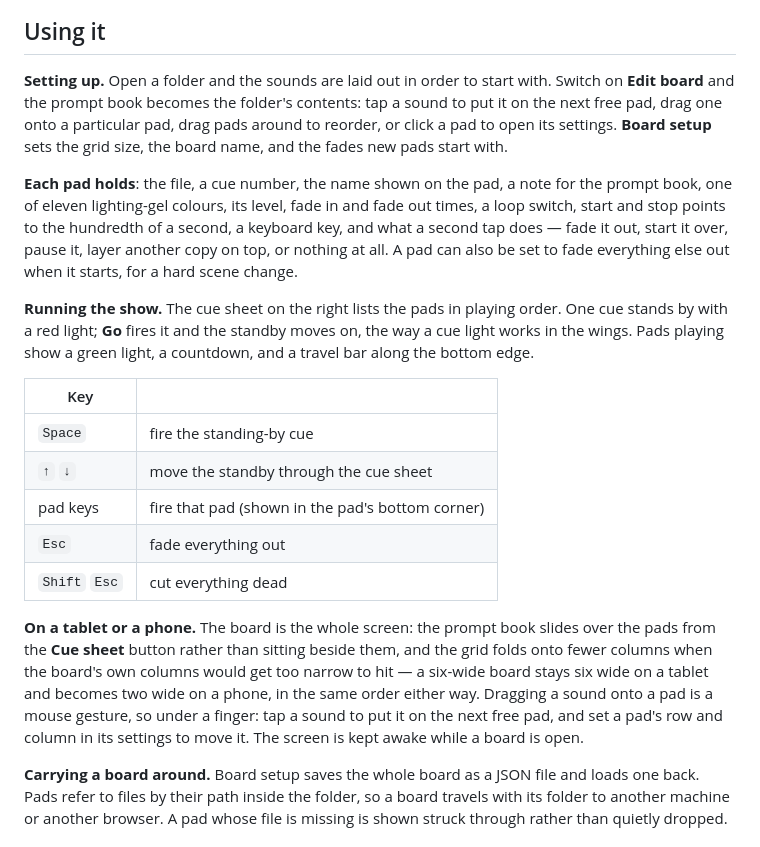
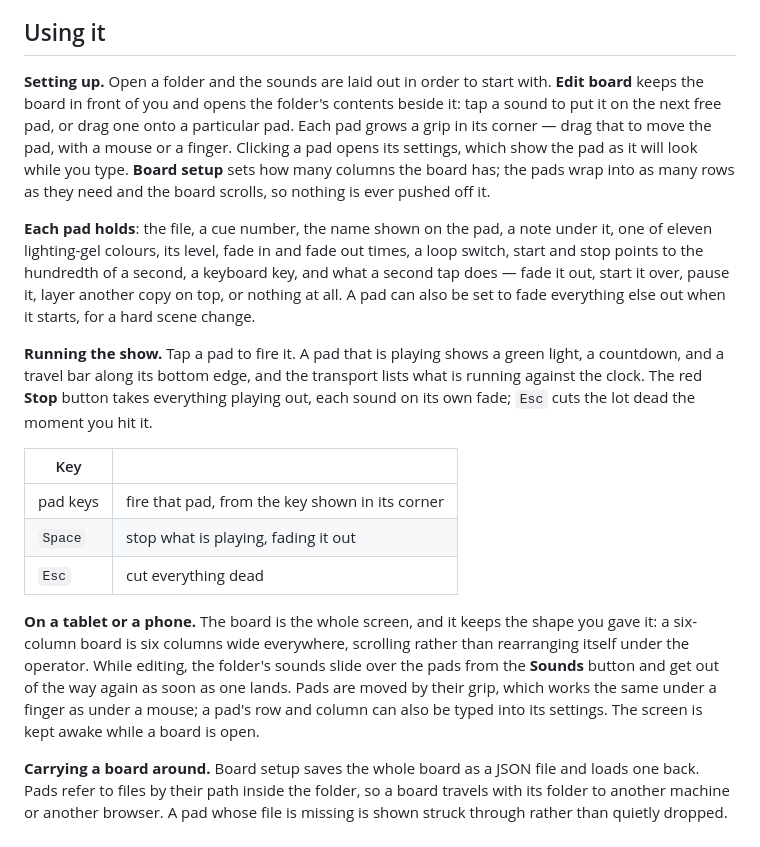
Before and after one commit to JeSuisUnCaillou/soundboard, a Markdown page: README.md, the part around one of its changes. GitHub-like rendering.

```diff
--- a/README.md
+++ b/README.md
@@ -47,39 +47,40 @@ and on Safari also AIFF.
 ## Using it
 
 **Setting up.** Open a folder and the sounds are laid out in order to start with.
-Switch on **Edit board** and the prompt book becomes the folder's contents: tap a
-sound to put it on the next free pad, drag one onto a particular pad, drag pads
-around to reorder, or click a pad to open its settings. **Board setup** sets the grid size, the board name, and the fades new
-pads start with.
+**Edit board** keeps the board in front of you and opens the folder's contents
+beside it: tap a sound to put it on the next free pad, or drag one onto a
+particular pad. Each pad grows a grip in its corner — drag that to move the pad,
+with a mouse or a finger. Clicking a pad opens its settings, which show the pad
+as it will look while you type. **Board setup** sets how many columns the board
+has; the pads wrap into as many rows as they need and the board scrolls, so
+nothing is ever pushed off it.
 
-**Each pad holds**: the file, a cue number, the name shown on the pad, a note for
-the prompt book, one of eleven lighting-gel colours, its level, fade in and fade
+**Each pad holds**: the file, a cue number, the name shown on the pad, a note
+under it, one of eleven lighting-gel colours, its level, fade in and fade
 out times, a loop switch, start and stop points to the hundredth of a second, a
 keyboard key, and what a second tap does — fade it out, start it over, pause it,
 layer another copy on top, or nothing at all. A pad can also be set to fade
 everything else out when it starts, for a hard scene change.
 
-**Running the show.** The cue sheet on the right lists the pads in playing order.
-One cue stands by with a red light; **Go** fires it and the standby moves on, the
-way a cue light works in the wings. Pads playing show a green light, a countdown,
-and a travel bar along the bottom edge.
+**Running the show.** Tap a pad to fire it. A pad that is playing shows a green
+light, a countdown, and a travel bar along its bottom edge, and the transport
+lists what is running against the clock. The red **Stop** button takes everything
+playing out, each sound on its own fade; `Esc` cuts the lot dead the moment you
+hit it.
 
 | Key | |
 | --- | --- |
-| `Space` | fire the standing-by cue |
-| `↑` `↓` | move the standby through the cue sheet |
-| pad keys | fire that pad (shown in the pad's bottom corner) |
-| `Esc` | fade everything out |
-| `Shift` `Esc` | cut everything dead |
+| pad keys | fire that pad, from the key shown in its corner |
+| `Space` | stop what is playing, fading it out |
+| `Esc` | cut everything dead |
 
-**On a tablet or a phone.** The board is the whole screen: the prompt book slides
-over the pads from the **Cue sheet** button rather than sitting beside them, and
-the grid folds onto fewer columns when the board's own columns would get too
-narrow to hit — a six-wide board stays six wide on a tablet and becomes two wide
-on a phone, in the same order either way. Dragging a sound onto a pad is a mouse
-gesture, so under a finger: tap a sound to put it on the next free pad, and set a
-pad's row and column in its settings to move it. The screen is kept awake while a
-board is open.
+**On a tablet or a phone.** The board is the whole screen, and it keeps the shape
+you gave it: a six-column board is six columns wide everywhere, scrolling rather
+than rearranging itself under the operator. While editing, the folder's sounds
+slide over the pads from the **Sounds** button and get out of the way again as
+soon as one lands. Pads are moved by their grip, which works the same under a
+finger as under a mouse; a pad's row and column can also be typed into its
+settings. The screen is kept awake while a board is open.
 
 **Carrying a board around.** Board setup saves the whole board as a JSON file and
 loads one back. Pads refer to files by their path inside the folder, so a board
```
Also changed, not shown: other parts of README.md (+3 -3 lines), docs/board.png, docs/phone.png, 6 other files.
